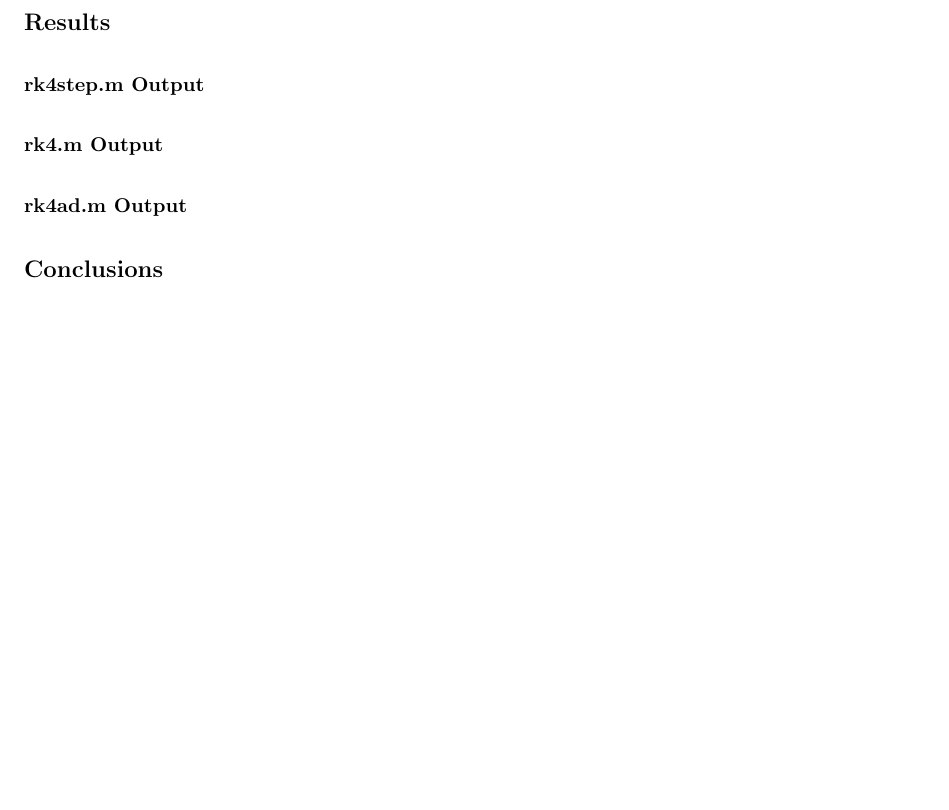
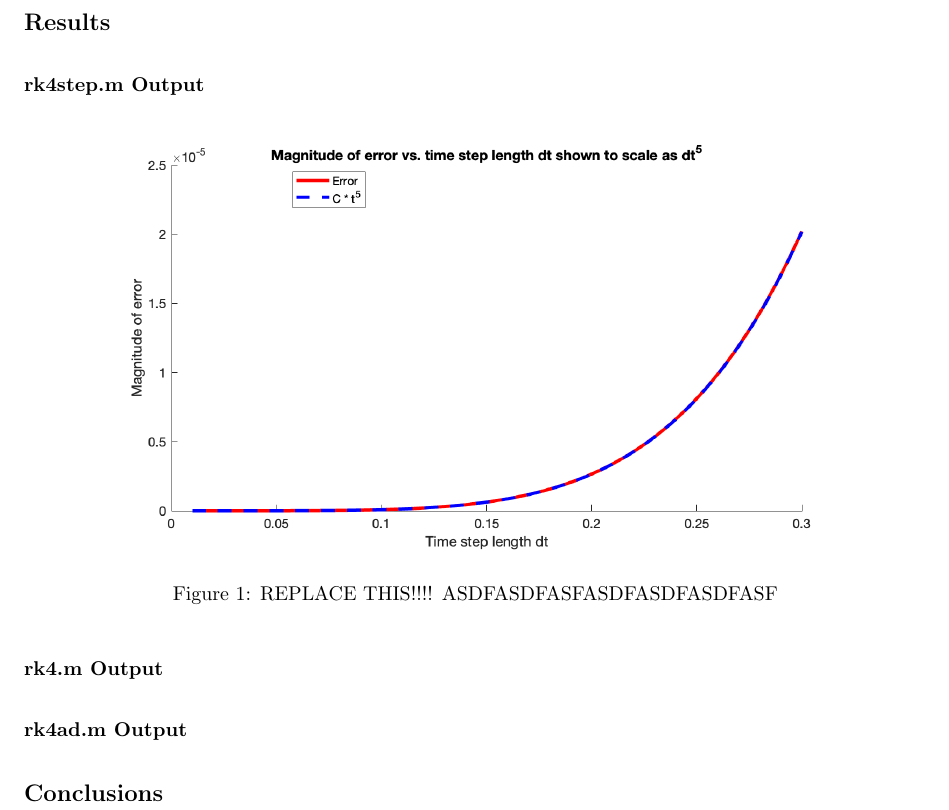
Before and after one commit to gavin-pringle/PHYS410_Homework2, a LaTeX document (writeup/writeup.tex): part of page 4 of 17, cut so that both start at the same text, the shorter picture padded with empty space. The pictures show the PDF file writeup/writeup.pdf that the author committed with the source.

Commit message:
Added images of plots to output folder

```diff
--- a/writeup/writeup.tex
+++ b/writeup/writeup.tex
@@ -231,6 +231,12 @@ end
 
 \subsubsection*{rk4step.m Output}
 
+\begin{figure}[H]
+\centering
+\includegraphics[width=0.9\textwidth]{rk4step.png}
+\caption{REPLACE THIS!!!! ASDFASDFASFASDFASDFASDFASF}
+\end{figure}
+
 \subsubsection*{rk4.m Output}
 
 \subsubsection*{rk4ad.m Output}
```
Also changed, not shown: output/rk4step.png (added), output/trk4_sho_1.png (added), output/trk4_sho_2.png (added), output/trk4_vdp_1.png (added), output/trk4_vdp_2.png (added), output/trk4ad_sho_1.png (added), output/trk4ad_sho_2.png (added), output/trk4ad_vdp_1.png (added), output/trk4ad_vdp_2.png (added), writeup/writeup.pdf, 2 other files.
